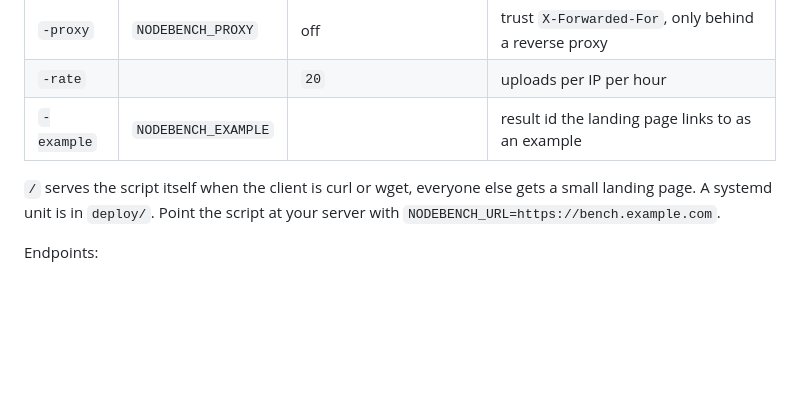
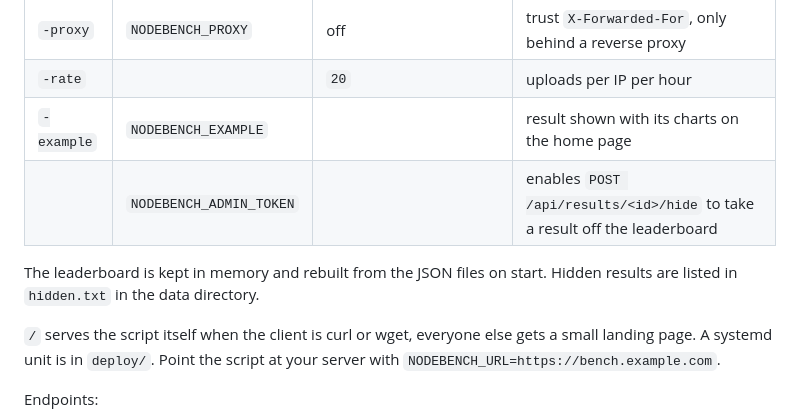
Before and after one commit to InstantNodeEU/nodebench, a Markdown page: README.md, the part around the change printed below. Drawn GitHub-style; blank space fills up the shorter version.

```diff
--- a/README.md
+++ b/README.md
@@ -77,7 +88,10 @@ docker run -d -p 8080:8080 -v nodebench:/data -e NODEBENCH_BASE=https://bench.ex
 | `-script` | `NODEBENCH_SCRIPT` | `../nodebench.sh` | script served to curl and wget on `/` |
 | `-proxy` | `NODEBENCH_PROXY` | off | trust `X-Forwarded-For`, only behind a reverse proxy |
 | `-rate` | | `20` | uploads per IP per hour |
-| `-example` | `NODEBENCH_EXAMPLE` | | result id the landing page links to as an example |
+| `-example` | `NODEBENCH_EXAMPLE` | | result shown with its charts on the home page |
+| | `NODEBENCH_ADMIN_TOKEN` | | enables `POST /api/results/<id>/hide` to take a result off the leaderboard |
+
+The leaderboard is kept in memory and rebuilt from the JSON files on start. Hidden results are listed in `hidden.txt` in the data directory.
 
 `/` serves the script itself when the client is curl or wget, everyone else gets a small landing page. A systemd unit is in `deploy/`. Point the script at your server with `NODEBENCH_URL=https://bench.example.com`.
 
```
Also changed, not shown: other parts of README.md (+12 -1 lines), assets/card.png, assets/share.png.
